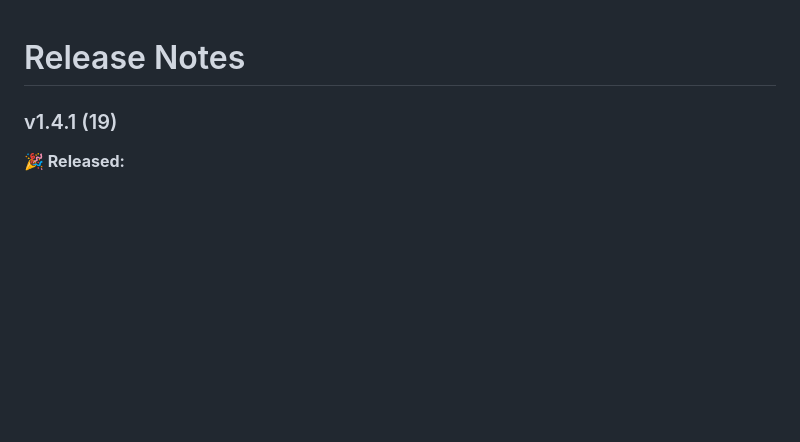
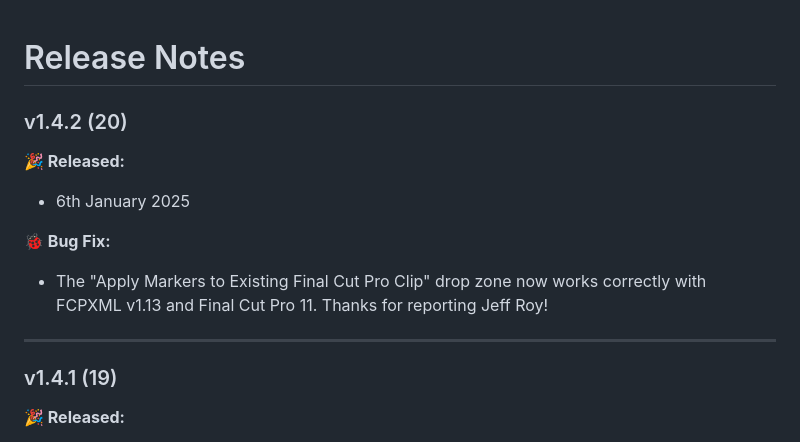
Before and after one commit to latenitefilms/MarkerToolbox, a Markdown page: docs/release-notes.md, the part around the change. Drawn GitHub-style; blank space fills up the shorter version.

Commit message:
Marker Toolbox v1.4.2 (20) released

```diff
--- a/docs/release-notes.md
+++ b/docs/release-notes.md
@@ -1,4 +1,14 @@
 # Release Notes
+
+### v1.4.2 (20)
+
+**🎉 Released:**
+- 6th January 2025
+
+**🐞 Bug Fix:**
+- The "Apply Markers to Existing Final Cut Pro Clip" drop zone now works correctly with FCPXML v1.13 and Final Cut Pro 11. Thanks for reporting Jeff Roy!
+
+---
 
 ### v1.4.1 (19)
 
```
